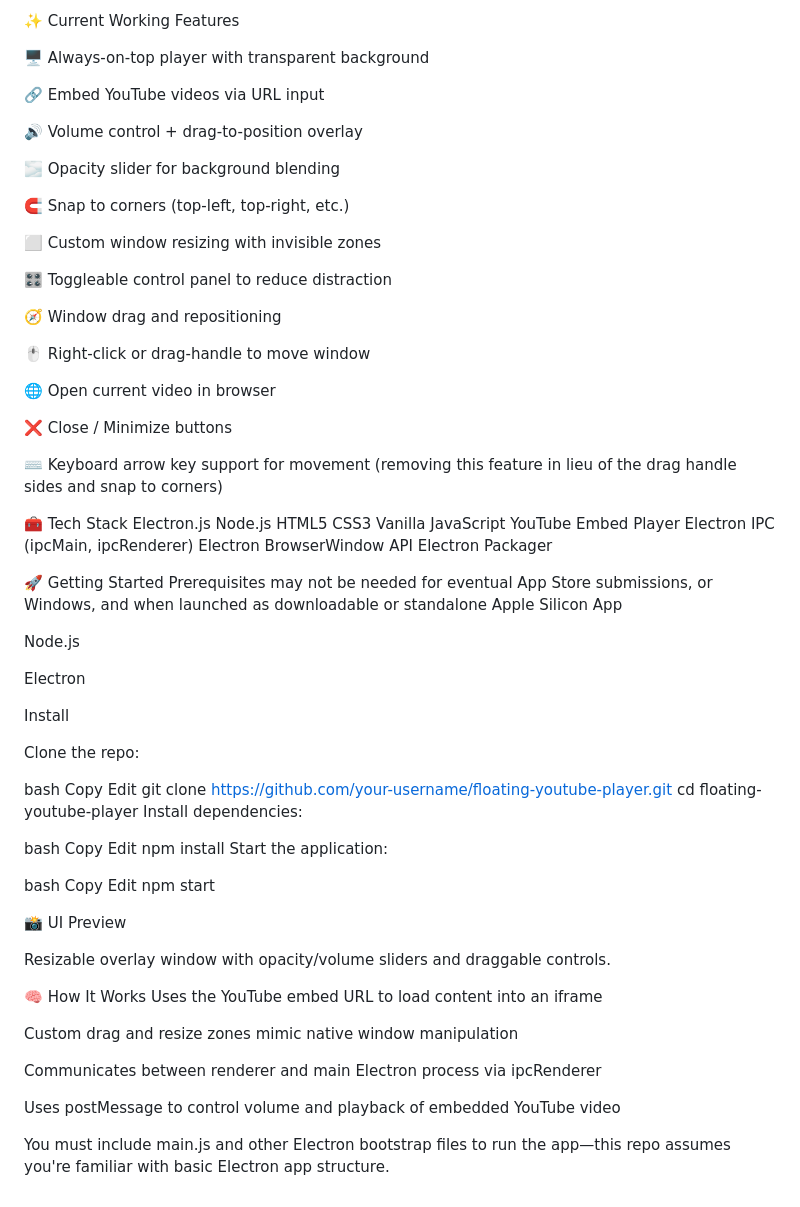
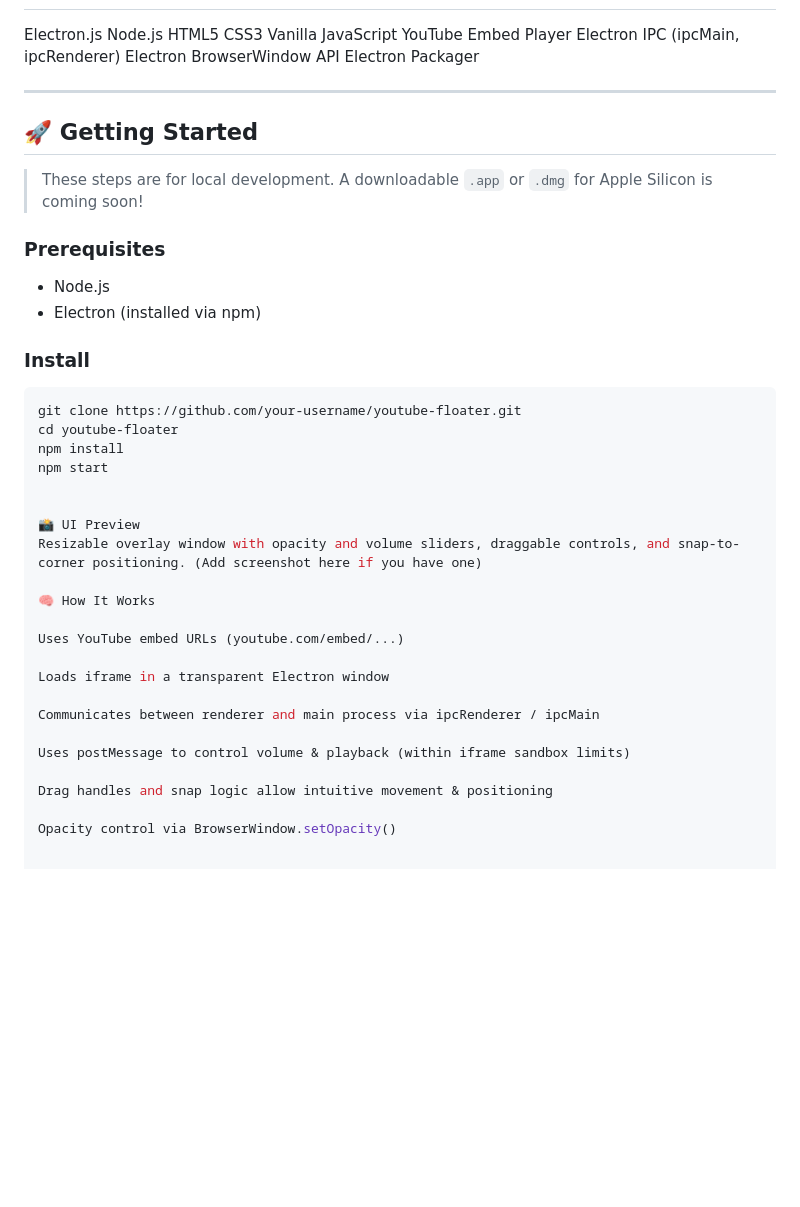
Before and after one commit to jimbrend/YouTube-Floater, a Markdown page: README.md, the part around one of its changes. GitHub-like rendering; blank space fills up the shorter version.

````diff
--- a/README.md
+++ b/README.md
@@ -91,30 +120,3 @@ However, other deployments could also be considered in the future
-✨ Current Working Features
-
-🖥️ Always-on-top player with transparent background
-
-🔗 Embed YouTube videos via URL input
-
-🔊 Volume control + drag-to-position overlay
-
-🌫️ Opacity slider for background blending
-
-🧲 Snap to corners (top-left, top-right, etc.)
-
-⬜ Custom window resizing with invisible zones
-
-🎛️ Toggleable control panel to reduce distraction
-
-🧭 Window drag and repositioning
-
-🖱️ Right-click or drag-handle to move window
-
-🌐 Open current video in browser
-
-❌ Close / Minimize buttons
-
-⌨️ Keyboard arrow key support for movement (removing this feature in lieu of the drag handle sides and snap to corners)
-
-🧰 Tech Stack
 Electron.js
 Node.js
 HTML5
@@ -125,49 +127,40 @@ Electron IPC (ipcMain, ipcRenderer)
 Electron BrowserWindow API
 Electron Packager
 
-🚀 Getting Started
-Prerequisites may not be needed for eventual App Store submissions, or Windows, and when launched as downloadable or standalone Apple Silicon App
 
-Node.js
+---
 
-Electron
+## 🚀 Getting Started
 
-Install
+> These steps are for local development. A downloadable `.app` or `.dmg` for Apple Silicon is coming soon!
 
-Clone the repo:
+### Prerequisites
 
-bash
-Copy
-Edit
-git clone https://github.com/your-username/floating-youtube-player.git
-cd floating-youtube-player
-Install dependencies:
+- Node.js
+- Electron (installed via npm)
 
-bash
-Copy
-Edit
+### Install
+
+```bash
+git clone https://github.com/your-username/youtube-floater.git
+cd youtube-floater
 npm install
-Start the application:
-
-bash
-Copy
-Edit
 npm start
 
 
 📸 UI Preview
-
-Resizable overlay window with opacity/volume sliders and draggable controls.
+Resizable overlay window with opacity and volume sliders, draggable controls, and snap-to-corner positioning. (Add screenshot here if you have one)
 
 🧠 How It Works
-Uses the YouTube embed URL to load content into an iframe
 
-Custom drag and resize zones mimic native window manipulation
+Uses YouTube embed URLs (youtube.com/embed/...)
 
-Communicates between renderer and main Electron process via ipcRenderer
+Loads iframe in a transparent Electron window
 
-Uses postMessage to control volume and playback of embedded YouTube video
+Communicates between renderer and main process via ipcRenderer / ipcMain
 
+Uses postMessage to control volume & playback (within iframe sandbox limits)
 
+Drag handles and snap logic allow intuitive movement & positioning
 
-You must include main.js and other Electron bootstrap files to run the app—this repo assumes you're familiar with basic Electron app structure.
+Opacity control via BrowserWindow.setOpacity()
````
Also changed, not shown: other parts of README.md (+116 -87 lines).
